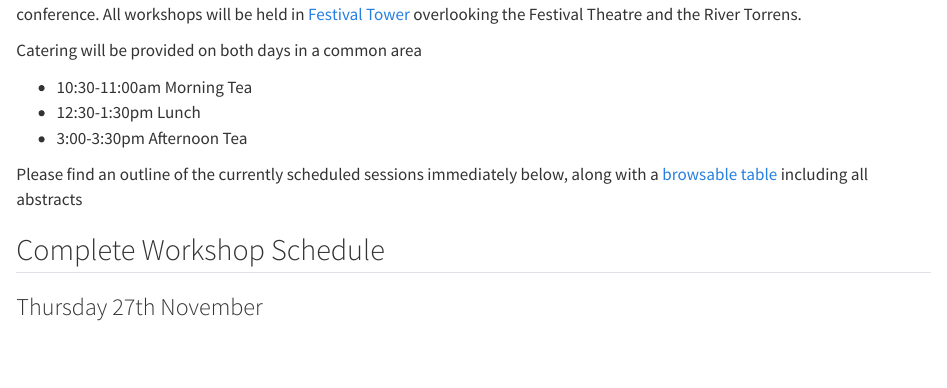
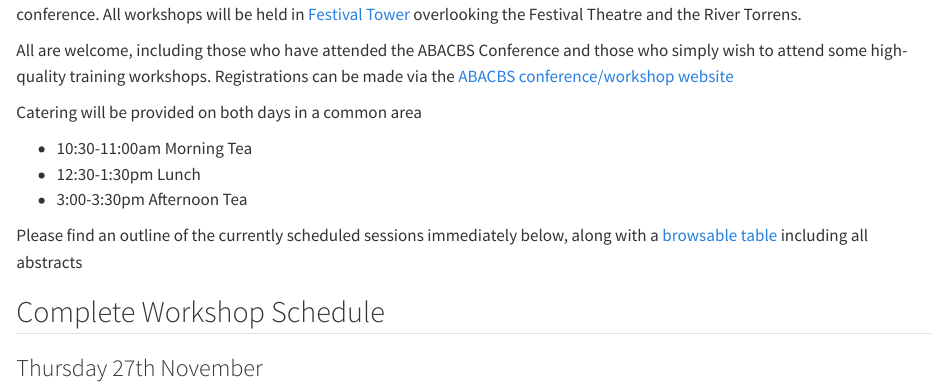
Before and after one commit to TuomasBorman/abacbs2025_workshops, a Quarto document (index.qmd): the page in a window 1100 px wide, from 140 px down. Rendered offline with R 4.5, knitr and Pandoc in place of Quarto, with nearby package versions; some code elsewhere in the file could not run offline.

Commit message:
Added link back to ABACBS website

```diff
--- a/index.qmd
+++ b/index.qmd
@@ -127,6 +127,9 @@ row_details <- function(index){
 
 The ABACBS25 Conference have joined with BiocAsia to organise two full days of workshops immediately following the main conference.
 All workshops will be held in [Festival Tower](https://maps.app.goo.gl/gwrbmTE6J4puUPum9) overlooking the Festival Theatre and the River Torrens.
+
+All are welcome, including those who have attended the ABACBS Conference and those who simply wish to attend some high-quality training workshops.
+Registrations can be made via the [ABACBS conference/workshop website](https://www.abacbs.org/abacbs-2025-workshops)
 
 Catering will be provided on both days in a common area
 
```
Also changed, not shown: index.html.
